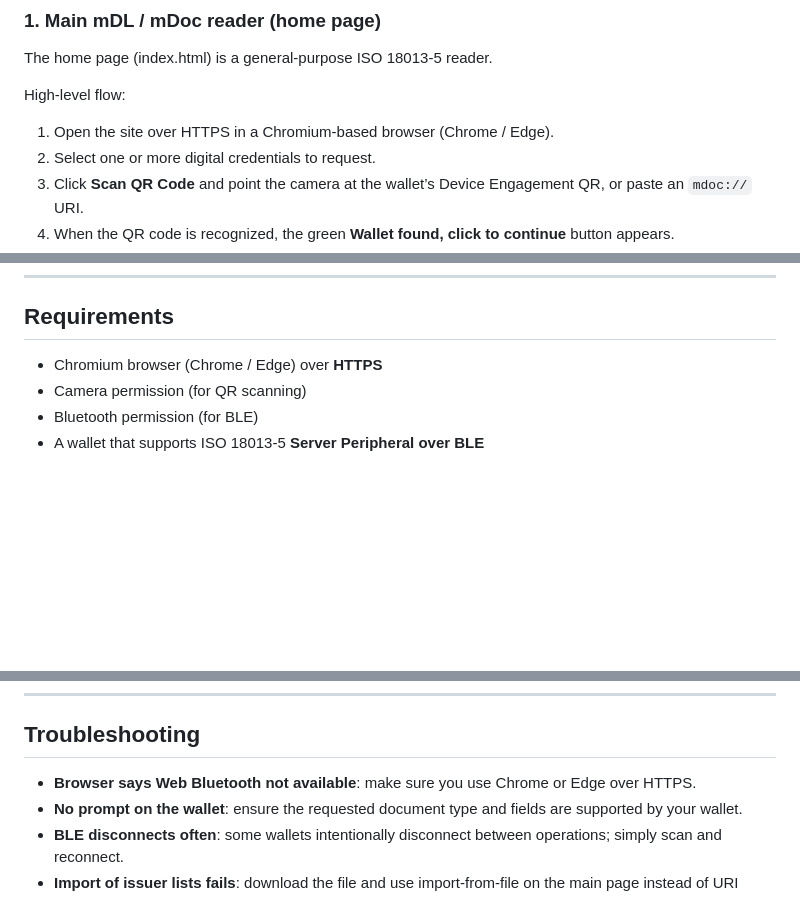
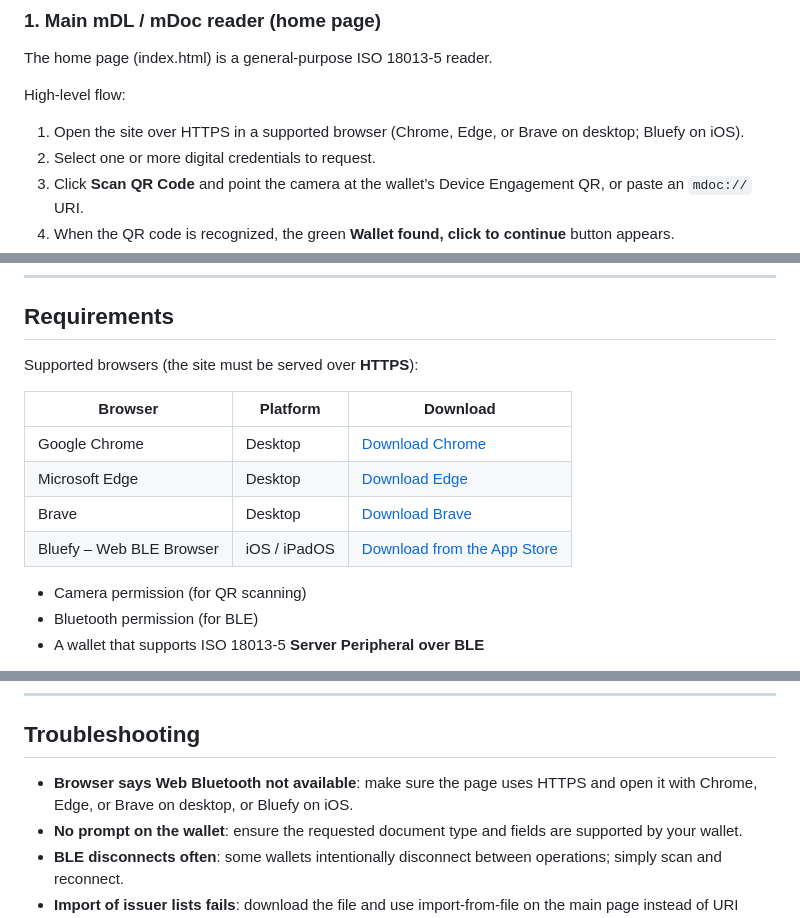
Before and after one commit to stelauconseil/mdoc-web-verifier, a Markdown page: README.md, 3 parts joined by grey strips. Rendered like a GitHub page; blank space fills up the shorter version.

Commit message:
docs: update browser compatibility information

```diff
--- a/README.md
+++ b/README.md
@@ -29,7 +29,8 @@ The home page (index.html) is a general-purpose ISO 18013-5 reader.
 
 High‑level flow:
 
-1. Open the site over HTTPS in a Chromium-based browser (Chrome / Edge).
+1. Open the site over HTTPS in a supported browser (Chrome, Edge, or Brave on
+   desktop; Bluefy on iOS).
 2. Select one or more digital credentials to request.
 3. Click **Scan QR Code** and point the camera at the wallet’s Device Engagement QR, or paste an `mdoc://` URI.
 4. When the QR code is recognized, the green **Wallet found, click to continue** button appears.
@@ -162,7 +163,15 @@ When the wallet returns the credential, the normal result viewer displays its do
 
 ## Requirements
 
-- Chromium browser (Chrome / Edge) over **HTTPS**
+Supported browsers (the site must be served over **HTTPS**):
+
+| Browser | Platform | Download |
+| --- | --- | --- |
+| Google Chrome | Desktop | [Download Chrome](https://www.google.com/chrome/download-chrome/) |
+| Microsoft Edge | Desktop | [Download Edge](https://www.microsoft.com/edge/download) |
+| Brave | Desktop | [Download Brave](https://brave.com/download/) |
+| Bluefy – Web BLE Browser | iOS / iPadOS | [Download from the App Store](https://apps.apple.com/us/app/bluefy-web-ble-browser/id1492822055) |
+
 - Camera permission (for QR scanning)
 - Bluetooth permission (for BLE)
 - A wallet that supports ISO 18013‑5 **Server Peripheral over BLE**
@@ -225,7 +234,8 @@ You can import issuer CA lists either from a file or from a URI. When importing
 
 ## Troubleshooting
 
-- **Browser says Web Bluetooth not available**: make sure you use Chrome or Edge over HTTPS.
+- **Browser says Web Bluetooth not available**: make sure the page uses HTTPS
+  and open it with Chrome, Edge, or Brave on desktop, or Bluefy on iOS.
 - **No prompt on the wallet**: ensure the requested document type and fields are supported by your wallet.
 - **BLE disconnects often**: some wallets intentionally disconnect between operations; simply scan and reconnect.
 - **Import of issuer lists fails**: download the file and use import‑from‑file on the main page instead of URI import.
```
